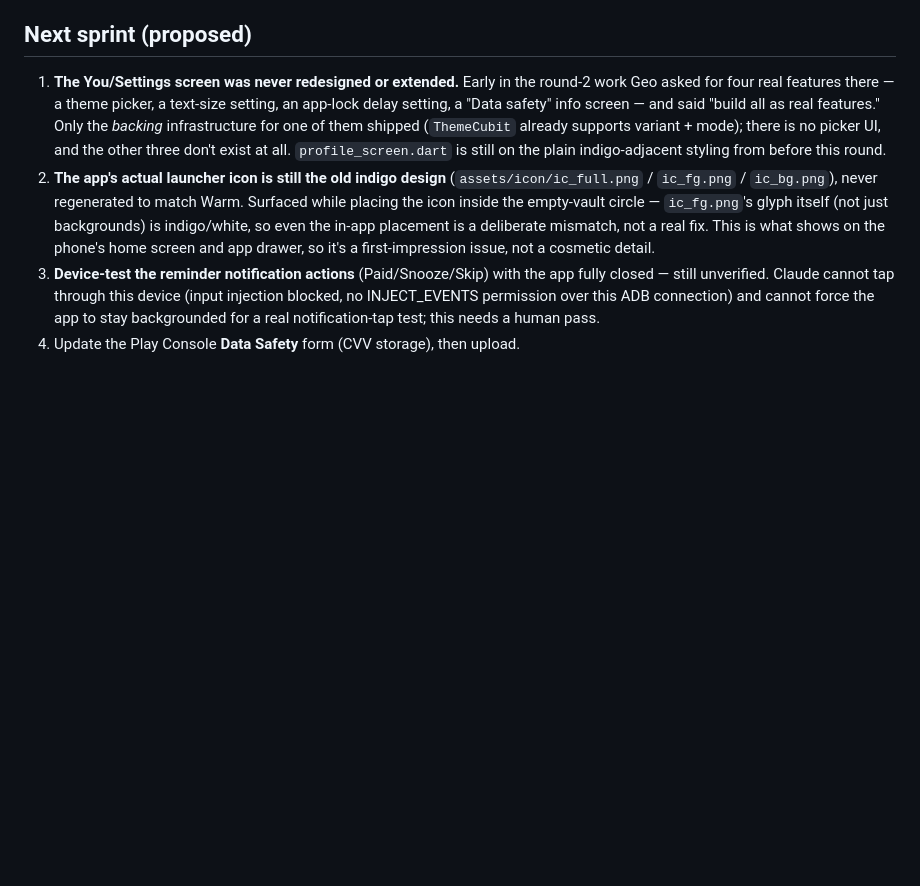
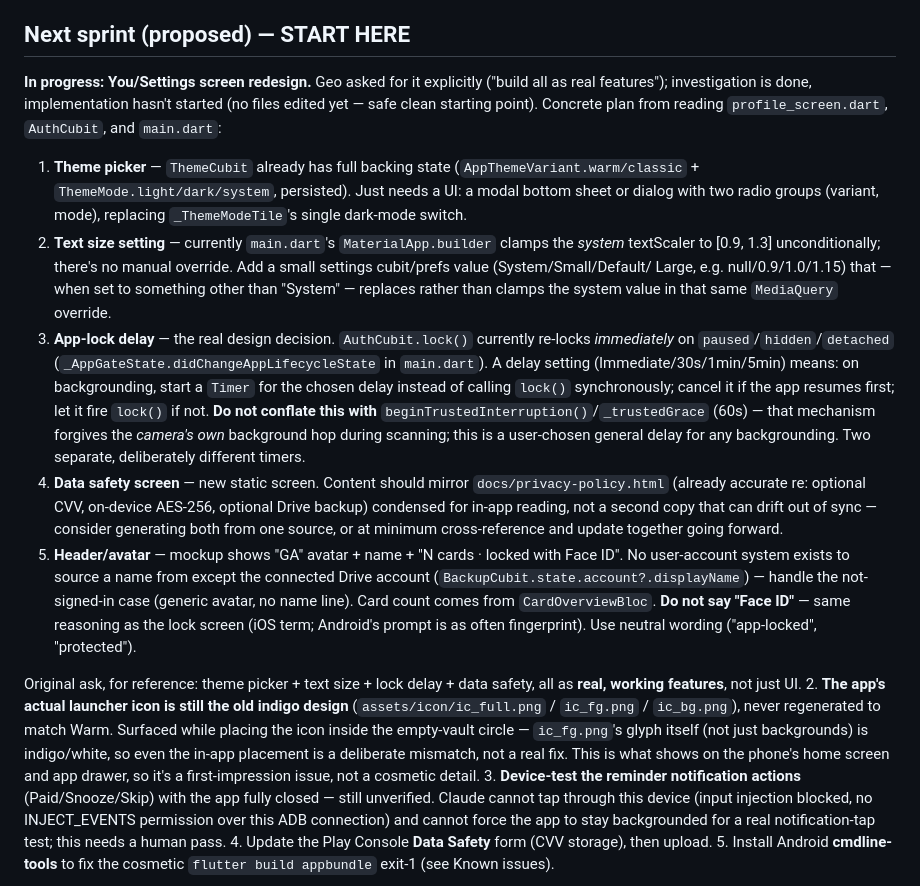
Before and after one commit to Geopaul94/credit_card_mananger, a Markdown page: CLAUDE.md, the part around the change. Rendered like a GitHub page; blank space fills up the shorter version.

Commit message:
docs: record the You-screen implementation plan before context ran out
Read through profile_screen.dart, AuthCubit, and main.dart to work out how
each of the four features fits the existing code -- most importantly that
app-lock delay needs its own timer, separate from the camera's existing
beginTrustedInterruption() grace period, since conflating a user-chosen
general delay with the scan-flow's background forgiveness would be a real
security-relevant mistake. No implementation started; nothing to leave
half-finished.

```diff
--- a/CLAUDE.md
+++ b/CLAUDE.md
@@ -92,15 +92,48 @@ Data flows: screen → `CardOverviewBloc` event → use case → repository →
     Lock screen deliberately says "Tap to unlock", not "Face ID" — that's an
     iOS term and this is Android.
 
-## Next sprint (proposed)
+## Next sprint (proposed) — START HERE
 
-1. **The You/Settings screen was never redesigned or extended.** Early in the
-   round-2 work Geo asked for four real features there — a theme picker, a text-size
-   setting, an app-lock delay setting, a "Data safety" info screen — and said
-   "build all as real features." Only the *backing* infrastructure for one of
-   them shipped (`ThemeCubit` already supports variant + mode); there is no
-   picker UI, and the other three don't exist at all. `profile_screen.dart` is
-   still on the plain indigo-adjacent styling from before this round.
+**In progress: You/Settings screen redesign.** Geo asked for it explicitly
+("build all as real features"); investigation is done, implementation hasn't
+started (no files edited yet — safe clean starting point). Concrete plan from
+reading `profile_screen.dart`, `AuthCubit`, and `main.dart`:
+
+1. **Theme picker** — `ThemeCubit` already has full backing state
+   (`AppThemeVariant.warm/classic` + `ThemeMode.light/dark/system`, persisted).
+   Just needs a UI: a modal bottom sheet or dialog with two radio groups
+   (variant, mode), replacing `_ThemeModeTile`'s single dark-mode switch.
+2. **Text size setting** — currently `main.dart`'s `MaterialApp.builder` clamps
+   the *system* textScaler to [0.9, 1.3] unconditionally; there's no manual
+   override. Add a small settings cubit/prefs value (System/Small/Default/
+   Large, e.g. null/0.9/1.0/1.15) that — when set to something other than
+   "System" — replaces rather than clamps the system value in that same
+   `MediaQuery` override.
+3. **App-lock delay** — the real design decision. `AuthCubit.lock()` currently
+   re-locks *immediately* on `paused`/`hidden`/`detached`
+   (`_AppGateState.didChangeAppLifecycleState` in `main.dart`). A delay setting
+   (Immediate/30s/1min/5min) means: on backgrounding, start a `Timer` for the
+   chosen delay instead of calling `lock()` synchronously; cancel it if the app
+   resumes first; let it fire `lock()` if not. **Do not conflate this with**
+   `beginTrustedInterruption()`/`_trustedGrace` (60s) — that mechanism forgives
+   the *camera's own* background hop during scanning; this is a user-chosen
+   general delay for any backgrounding. Two separate, deliberately different
+   timers.
+4. **Data safety screen** — new static screen. Content should mirror
+   `docs/privacy-policy.html` (already accurate re: optional CVV, on-device
+   AES-256, optional Drive backup) condensed for in-app reading, not a second
+   copy that can drift out of sync — consider generating both from one source,
+   or at minimum cross-reference and update together going forward.
+5. **Header/avatar** — mockup shows "GA" avatar + name + "N cards · locked
+   with Face ID". No user-account system exists to source a name from except
+   the connected Drive account (`BackupCubit.state.account?.displayName`) —
+   handle the not-signed-in case (generic avatar, no name line). Card count
+   comes from `CardOverviewBloc`. **Do not say "Face ID"** — same reasoning as
+   the lock screen (iOS term; Android's prompt is as often fingerprint). Use
+   neutral wording ("app-locked", "protected").
+
+Original ask, for reference: theme picker + text size + lock delay + data
+safety, all as **real, working features**, not just UI.
 2. **The app's actual launcher icon is still the old indigo design**
    (`assets/icon/ic_full.png` / `ic_fg.png` / `ic_bg.png`), never regenerated to
    match Warm. Surfaced while placing the icon inside the empty-vault circle —
```
